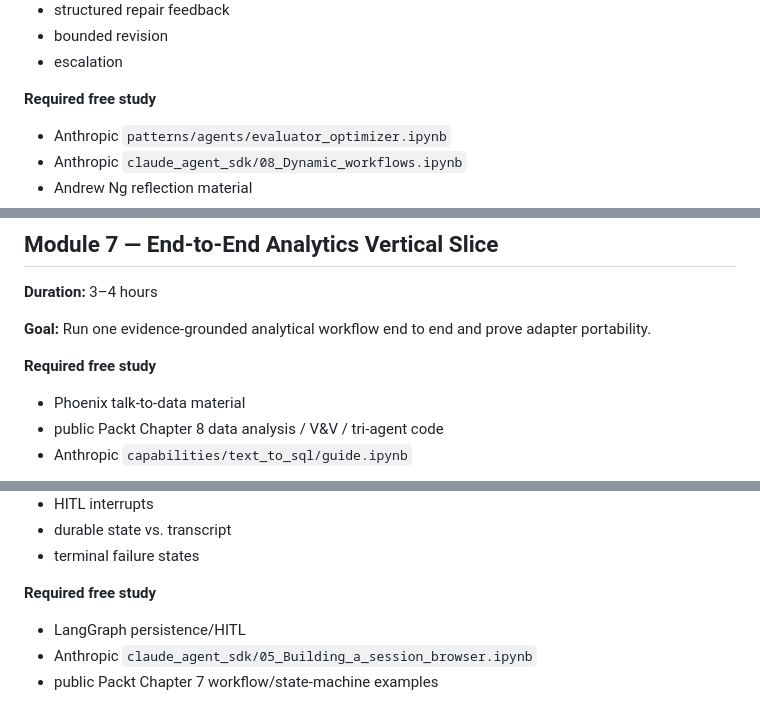
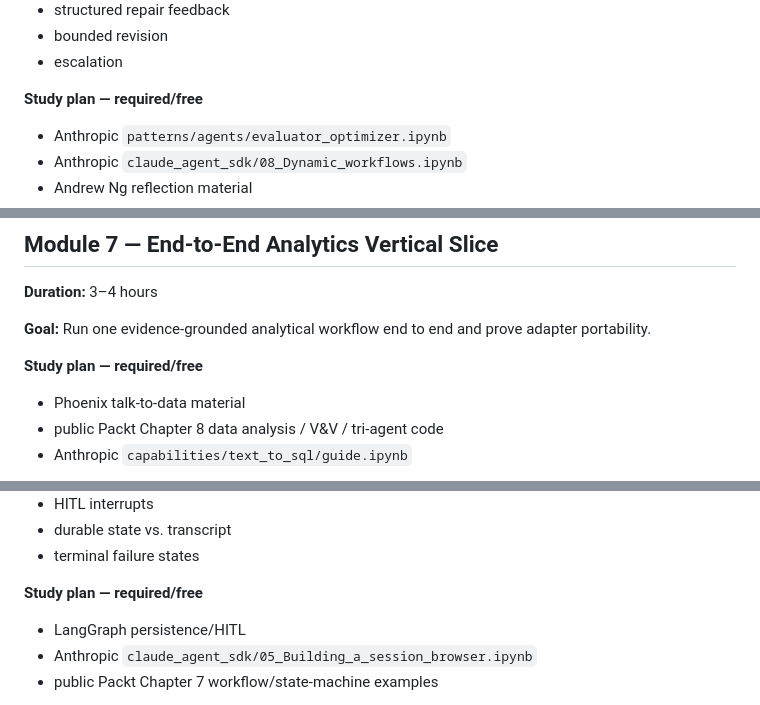
Before and after one commit to tniccum21/agentic-analytics-engineering, a Markdown page: CURRICULUM.md, 3 parts joined by grey strips. Rendered like a GitHub page.

```diff
--- a/CURRICULUM.md
+++ b/CURRICULUM.md
@@ -298,7 +302,7 @@ Create `project/sql_harness/planner.py` for multi-query questions while bypassin
 - bounded revision
 - escalation
 
-**Required free study**
+**Study plan — required/free**
 
 - Anthropic `patterns/agents/evaluator_optimizer.ipynb`
 - Anthropic `claude_agent_sdk/08_Dynamic_workflows.ipynb`
@@ -334,7 +338,7 @@ A hard verifier failure cannot be overridden by critic opinion.
 
 **Goal:** Run one evidence-grounded analytical workflow end to end and prove adapter portability.
 
-**Required free study**
+**Study plan — required/free**
 
 - Phoenix talk-to-data material
 - public Packt Chapter 8 data analysis / V&V / tri-agent code
@@ -383,7 +387,7 @@ Produce structured plan, schema context, SQL attempts, verification records, evi
 - durable state vs. transcript
 - terminal failure states
 
-**Required free study**
+**Study plan — required/free**
 
 - LangGraph persistence/HITL
 - Anthropic `claude_agent_sdk/05_Building_a_session_browser.ipynb`
```
Also changed, not shown: other parts of CURRICULUM.md (+16 -12 lines).
